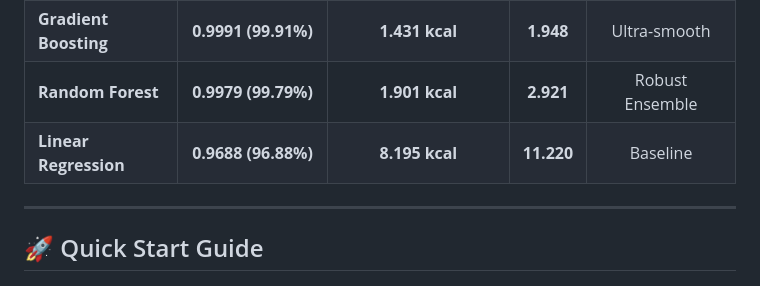
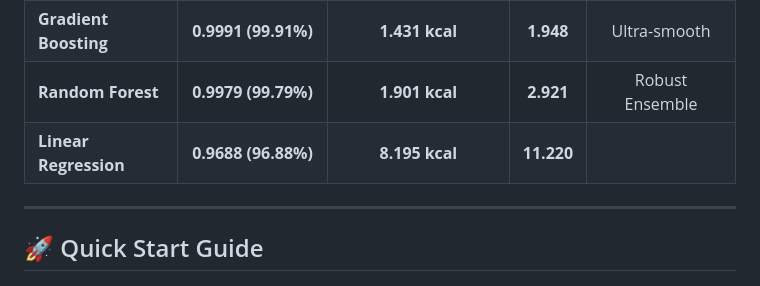
Before and after one commit to Prince-kumar75/Calories-burnt-Prediction, a Markdown page: README.md, the part around the change. Rendered like a GitHub page.

```diff
--- a/README.md
+++ b/README.md
@@ -32,7 +32,7 @@ Trained on **15,000 real-world exercise biometric samples** using cross-validate
 | **XGBoost Regressor** | **0.9993 (99.93%)** | **1.183 kcal** | **1.649** | 🏆 **Best Performer** |
 | **Gradient Boosting** | **0.9991 (99.91%)** | **1.431 kcal** | **1.948** | Ultra-smooth |
 | **Random Forest** | **0.9979 (99.79%)** | **1.901 kcal** | **2.921** | Robust Ensemble |
-| **Linear Regression** | **0.9688 (96.88%)** | **8.195 kcal** | **11.220** | Baseline |
+| **Linear Regression** | **0.9688 (96.88%)** | **8.195 kcal** | **11.220** |
 
 ---
 
```
